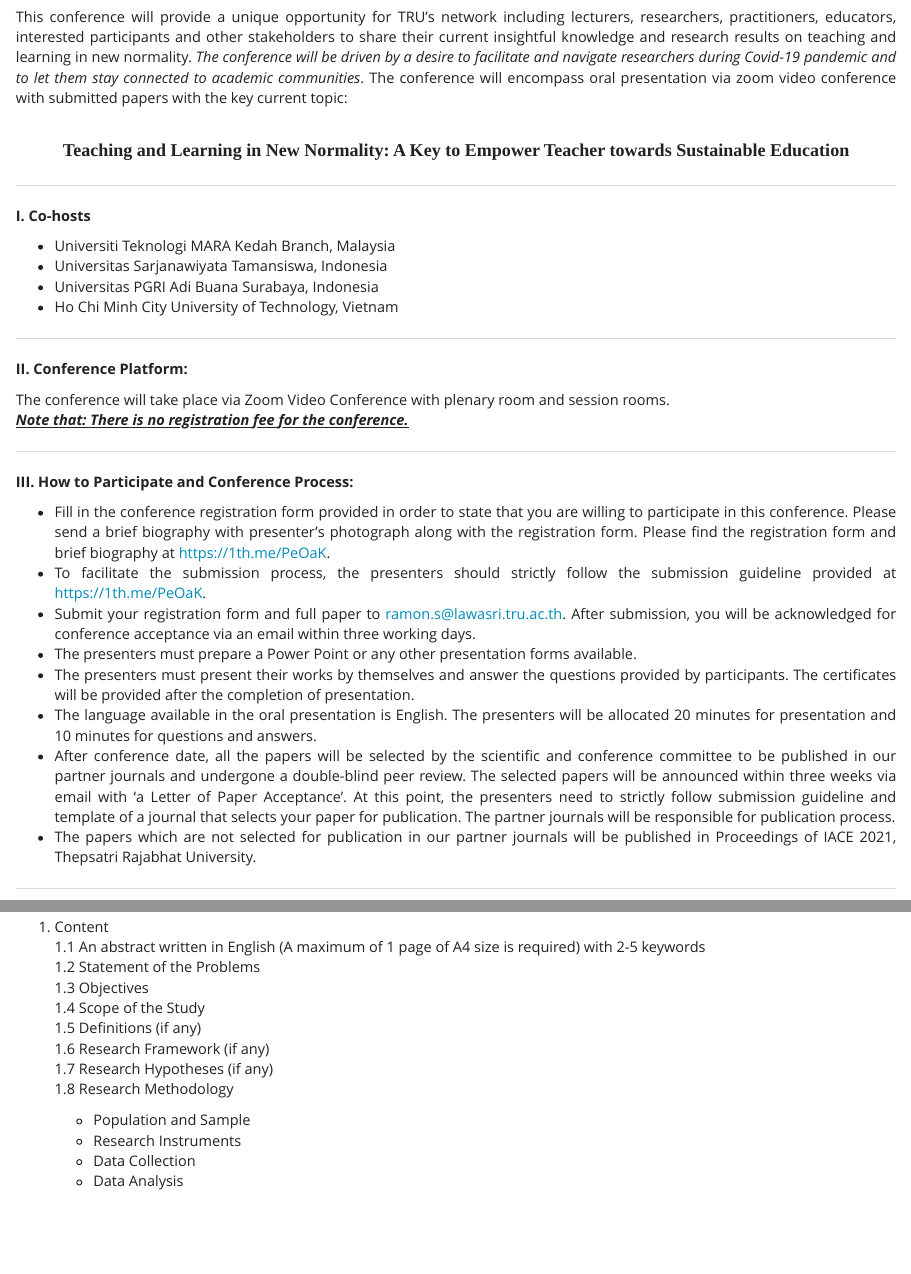
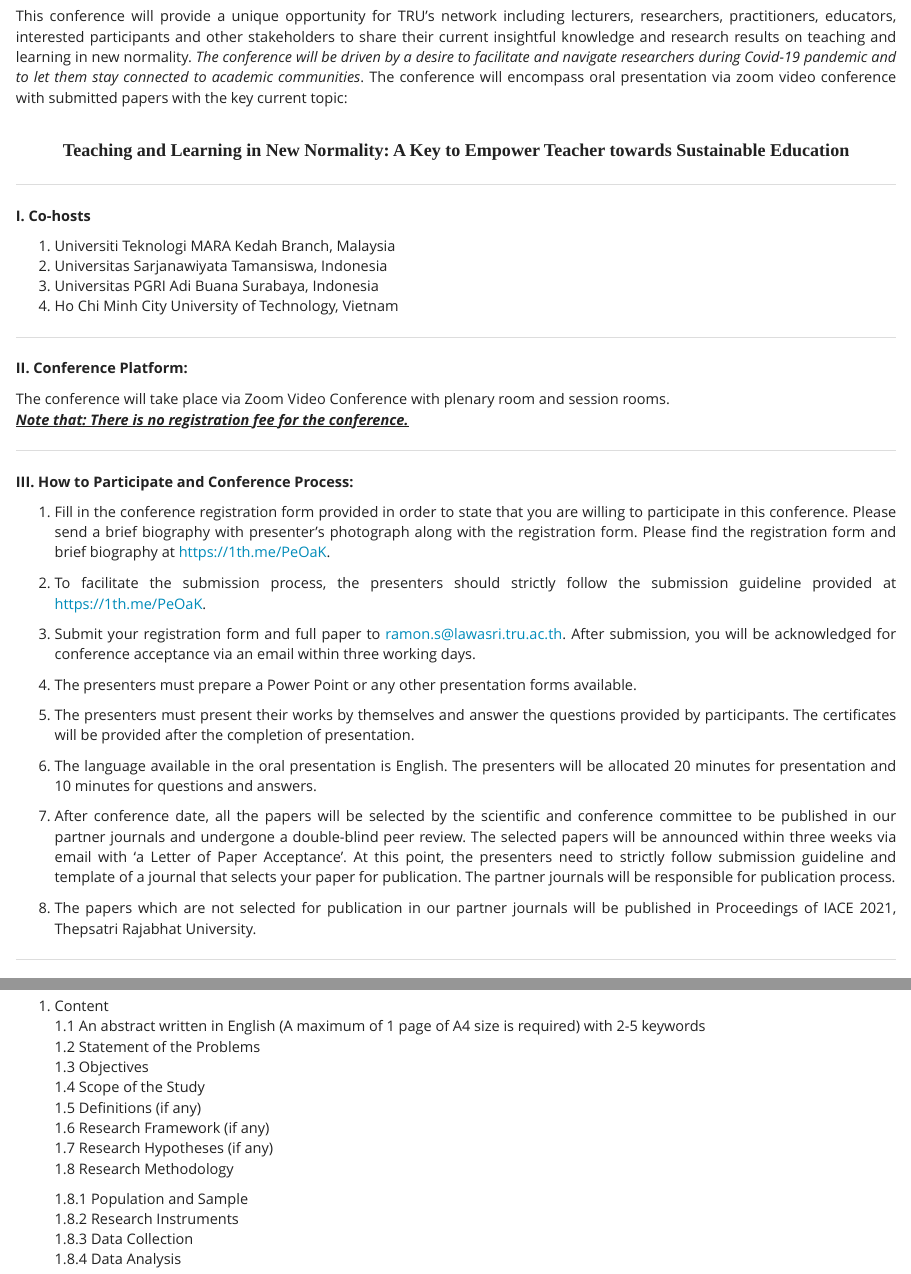
Before and after one commit to ariff118/IACE-2021, an R Markdown document (conference.Rmd): the page in a window 1100 px wide, from 860 px down before the commit and from 910 px down after it, so that both start at the same text, and a second part further down, joined at a grey line. Rendered offline with R 4.5, knitr and Pandoc, with nearby package versions; the code chunks are not run, so their results and figures are left out; a font, style sheet, LaTeX package, included part or bibliography that could not be used is replaced or left out.

Commit message:
updated format

```diff
--- a/_site.yml
+++ b/_site.yml
@@ -9,11 +9,11 @@ navbar:
       href: schedule.html
     - text: "Messages"
       href: messages.html
-    - text: "Speech Contest"
+    - text: "English Impromptu Speech Contest"
       href: speech.html
-    - text: "Pitching Competition"
+    - text: "Idea Pitching Competition"
       href: pitching.html
-    - text: "Conference"
+    - text: "(Online) International Conference"
       href: conference.html
 output:
   html_document:
--- a/conference.Rmd
+++ b/conference.Rmd
@@ -60,10 +60,10 @@ This conference will provide a unique opportunity for TRU's network including le
 
 **I. Co-hosts**
 
-- Universiti Teknologi MARA Kedah Branch, Malaysia\
-- Universitas Sarjanawiyata Tamansiswa, Indonesia\
-- Universitas PGRI Adi Buana Surabaya, Indonesia\
-- Ho Chi Minh City University of Technology, Vietnam\
+1. Universiti Teknologi MARA Kedah Branch, Malaysia\
+2. Universitas Sarjanawiyata Tamansiswa, Indonesia\
+3. Universitas PGRI Adi Buana Surabaya, Indonesia\
+4. Ho Chi Minh City University of Technology, Vietnam\
 
 ***
 
@@ -76,14 +76,21 @@ The conference will take place via Zoom Video Conference with plenary room and s
 
 **III. How to Participate and Conference Process:**
 
-- Fill in the conference registration form provided in order to state that you are willing to participate in this conference. Please send a brief biography with presenter's photograph along with the registration form. Please find the registration form and brief biography at [https://1th.me/PeOaK](https://1th.me/PeOaK).\
-- To facilitate the submission process, the presenters should strictly follow the submission guideline provided at [https://1th.me/PeOaK](https://1th.me/PeOaK).\
-- Submit your registration form and full paper to [ramon.s\@lawasri.tru.ac.th](ramon.s@lawasri.tru.ac.th). After submission, you will be acknowledged for conference acceptance via an email within three working days.\
-- The presenters must prepare a Power Point or any other presentation forms available.\
-- The presenters must present their works by themselves and answer the questions provided by participants. The certificates will be provided after the completion of presentation.\
-- The language available in the oral presentation is English. The presenters will be allocated 20 minutes for presentation and 10 minutes for questions and answers.\
-- After conference date, all the papers will be selected by the scientific and conference committee to be published in our partner journals and undergone a double-blind peer review. The selected papers will be announced within three weeks via email with 'a Letter of Paper Acceptance'. At this point, the presenters need to strictly follow submission guideline and template of a journal that selects your paper for publication. The partner journals will be responsible for publication process.\
-- The papers which are not selected for publication in our partner journals will be published in Proceedings of IACE 2021, Thepsatri Rajabhat University.\
+1. Fill in the conference registration form provided in order to state that you are willing to participate in this conference. Please send a brief biography with presenter's photograph along with the registration form. Please find the registration form and brief biography at [https://1th.me/PeOaK](https://1th.me/PeOaK).\
+
+2. To facilitate the submission process, the presenters should strictly follow the submission guideline provided at [https://1th.me/PeOaK](https://1th.me/PeOaK).\
+
+3. Submit your registration form and full paper to [ramon.s\@lawasri.tru.ac.th](ramon.s@lawasri.tru.ac.th). After submission, you will be acknowledged for conference acceptance via an email within three working days.\
+
+4. The presenters must prepare a Power Point or any other presentation forms available.\
+
+5. The presenters must present their works by themselves and answer the questions provided by participants. The certificates will be provided after the completion of presentation.\
+
+6. The language available in the oral presentation is English. The presenters will be allocated 20 minutes for presentation and 10 minutes for questions and answers.\
+
+7. After conference date, all the papers will be selected by the scientific and conference committee to be published in our partner journals and undergone a double-blind peer review. The selected papers will be announced within three weeks via email with 'a Letter of Paper Acceptance'. At this point, the presenters need to strictly follow submission guideline and template of a journal that selects your paper for publication. The partner journals will be responsible for publication process.\
+
+8. The papers which are not selected for publication in our partner journals will be published in Proceedings of IACE 2021, Thepsatri Rajabhat University.\
 
 ***
 
@@ -339,10 +346,11 @@ Research papers will be submitted to the experts for quality evaluation. Papers
    1.6 Research Framework (if any)
    1.7 Research Hypotheses (if any)
    1.8 Research Methodology
-      - Population and Sample
-      - Research Instruments
-      - Data Collection
-      - Data Analysis\
+
+      1.8.1 Population and Sample
+      1.8.2 Research Instruments
+      1.8.3 Data Collection
+      1.8.4 Data Analysis\
 
    1.9 Research Results
    1.10 Discussions
```
Also changed, not shown: schedule.Rmd (+5 -3 lines), speech.Rmd (+2 -0 lines), 6 other files.
